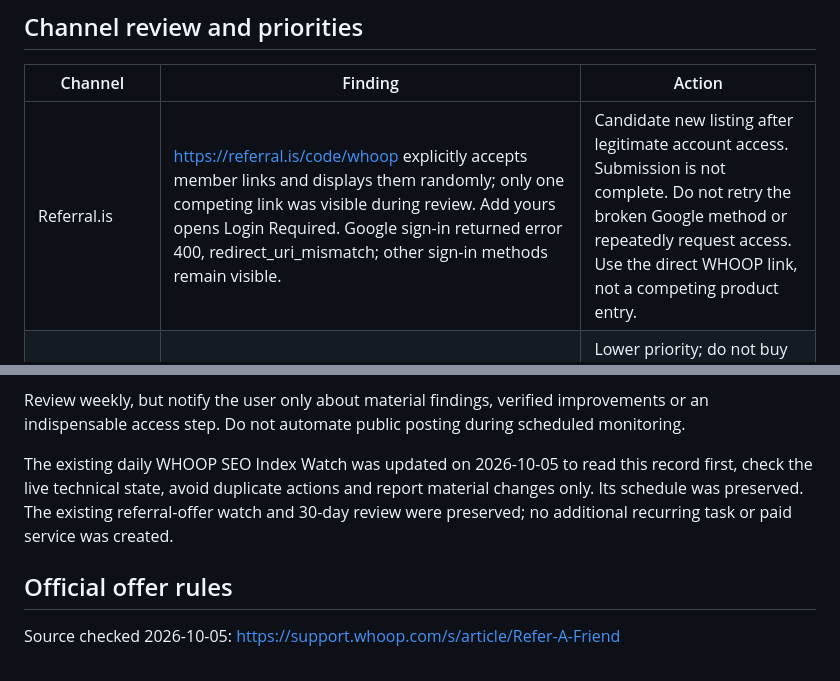
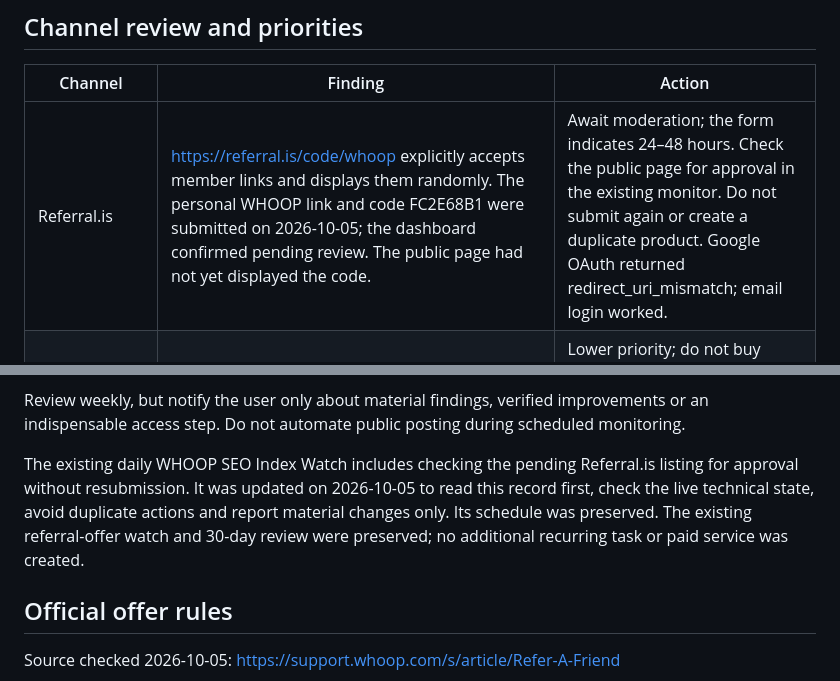
Before and after one commit to Domeliba/recovery-wearable-notes, a Markdown page: PROJECT_STATUS.md, 2 parts joined by grey strips. GitHub-like rendering.

Commit message:
Record Referral.is submission pending moderation

```diff
--- a/PROJECT_STATUS.md
+++ b/PROJECT_STATUS.md
@@ -28,7 +28,7 @@ The earlier suggestion to create a post in r/referralcodes was superseded by dir
 
 | Channel | Finding | Action |
 | --- | --- | --- |
-| Referral.is | https://referral.is/code/whoop explicitly accepts member links and displays them randomly; only one competing link was visible during review. Add yours opens Login Required. Google sign-in returned error 400, redirect_uri_mismatch; other sign-in methods remain visible. | Candidate new listing after legitimate account access. Submission is not complete. Do not retry the broken Google method or repeatedly request access. Use the direct WHOOP link, not a competing product entry. |
+| Referral.is | https://referral.is/code/whoop explicitly accepts member links and displays them randomly. The personal WHOOP link and code FC2E68B1 were submitted on 2026-10-05; the dashboard confirmed pending review. The public page had not yet displayed the code. | Await moderation; the form indicates 24–48 hours. Check the public page for approval in the existing monitor. Do not submit again or create a duplicate product. Google OAuth returned redirect_uri_mismatch; email login worked. |
 | Referrals Buddy | Pricing is free for 30 days with one link, then listing pauses unless upgraded; Member is £5/month. https://referralsbuddy.com/pricing | Lower priority; do not buy membership or Spotlight. Earlier blanket recommendation as a free permanent directory is incorrect for new accounts. |
 | Doctor of Credit | https://www.doctorofcredit.com/whoop-referral-codes/ says comments are now closed to prevent abuse. | No submission. |
 | Invitation / Refer.guide | Explicitly accepts member referral pages, but the reviewed WHOOP description still advertises $30 off rather than the current official free-month wording. https://invitation.codes/whoop | Secondary candidate; account and accurate listing text required. Do not repeat stale cash-discount claims. |
@@ -74,7 +74,7 @@ Use full supported direct WHOOP links in directories. Use campaign parameters on
 
 Review weekly, but notify the user only about material findings, verified improvements or an indispensable access step. Do not automate public posting during scheduled monitoring.
 
-The existing daily WHOOP SEO Index Watch was updated on 2026-10-05 to read this record first, check the live technical state, avoid duplicate actions and report material changes only. Its schedule was preserved. The existing referral-offer watch and 30-day review were preserved; no additional recurring task or paid service was created.
+The existing daily WHOOP SEO Index Watch includes checking the pending Referral.is listing for approval without resubmission. It was updated on 2026-10-05 to read this record first, check the live technical state, avoid duplicate actions and report material changes only. Its schedule was preserved. The existing referral-offer watch and 30-day review were preserved; no additional recurring task or paid service was created.
 
 ## Official offer rules
 
```
